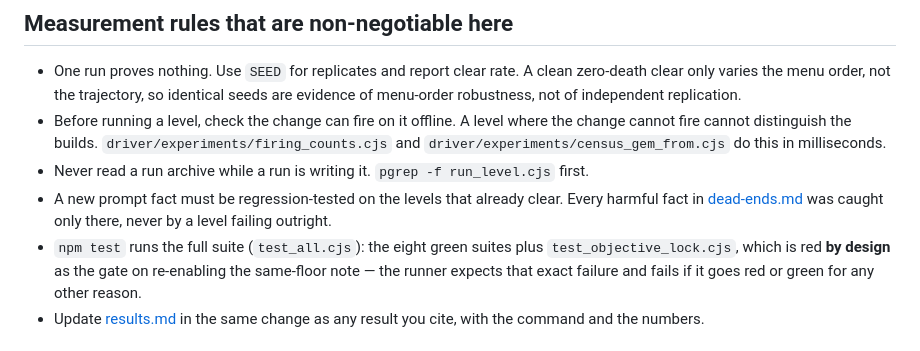
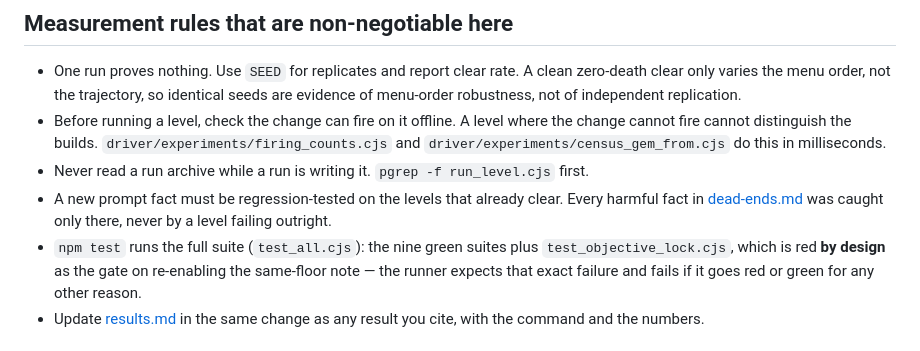
Before and after one commit to felladrin/ai-plays-cat-goric, a Markdown page: docs/agent-guide.md, the part around the change. Rendered like a GitHub page.

```diff
--- a/docs/agent-guide.md
+++ b/docs/agent-guide.md
@@ -54,7 +54,7 @@ means an edit made mid-sweep cannot leak into the runs that are measuring it.
 - A new prompt fact must be regression-tested on the levels that already clear. Every
   harmful fact in [dead-ends.md](dead-ends.md) was caught only there, never by a level
   failing outright.
-- `npm test` runs the full suite (`test_all.cjs`): the eight green suites plus
+- `npm test` runs the full suite (`test_all.cjs`): the nine green suites plus
   `test_objective_lock.cjs`, which is red **by design** as the gate on
   re-enabling the same-floor note — the runner expects that exact failure and
   fails if it goes red or green for any other reason.
```
Also changed, not shown: agents.md (+1 -1 lines).
